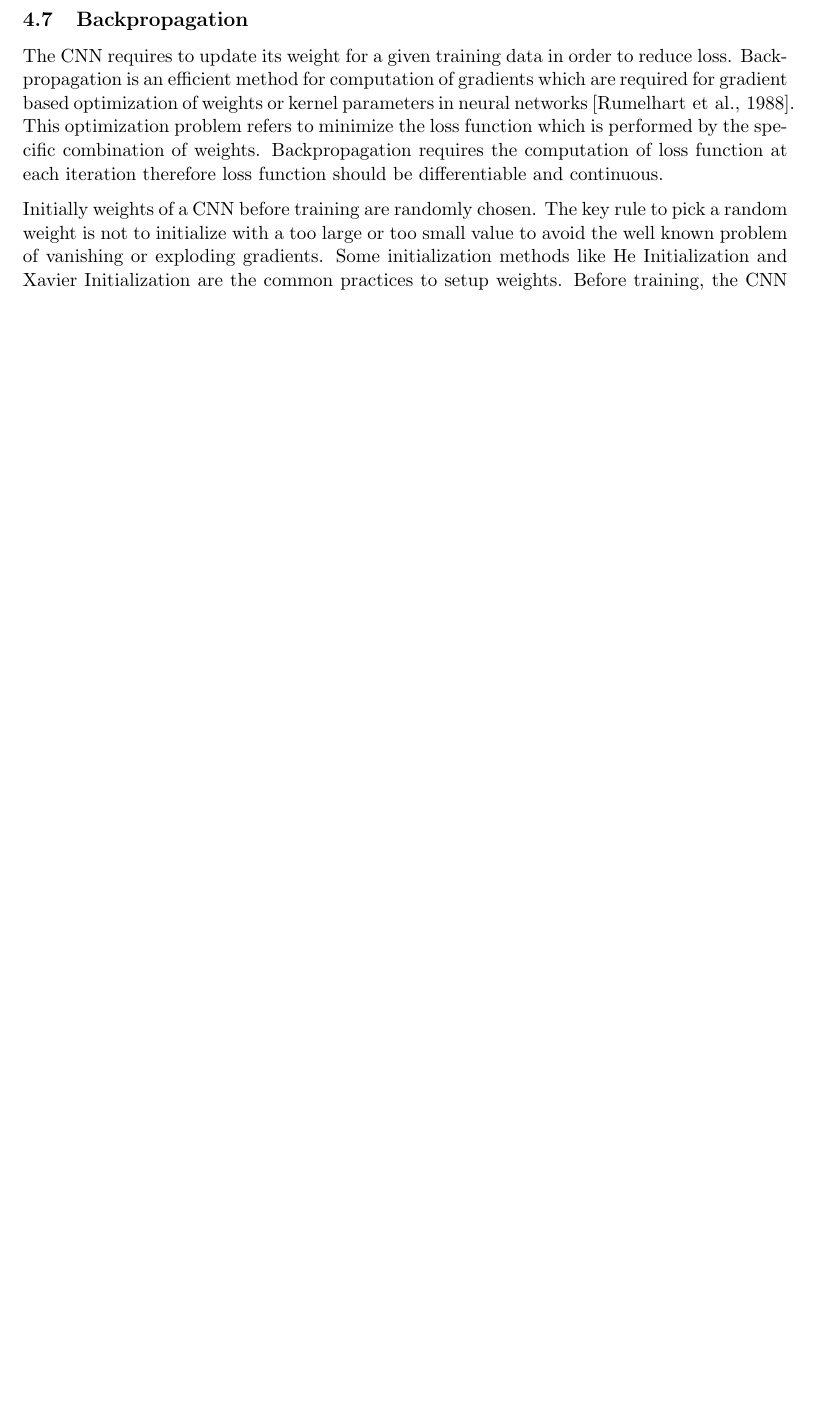
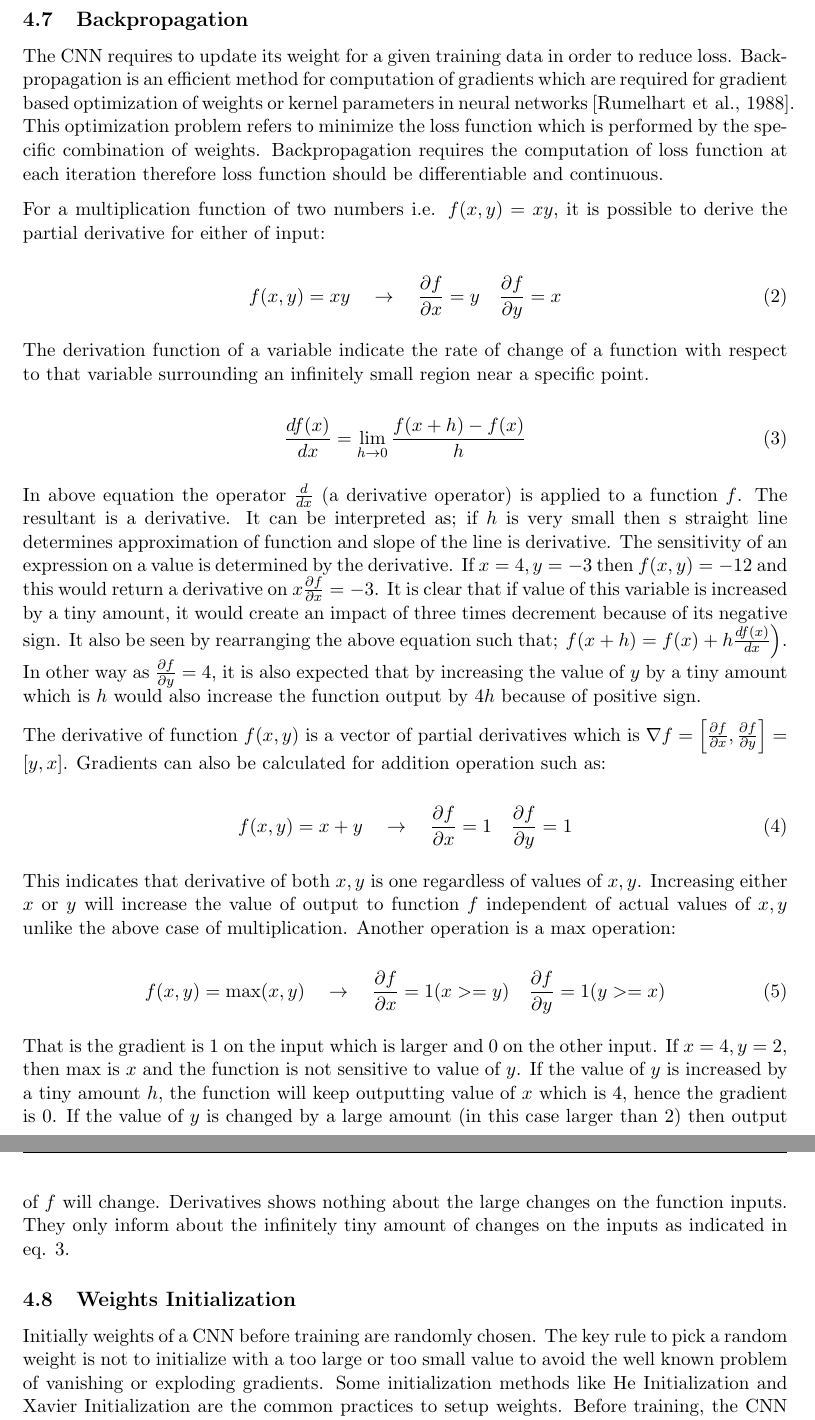
Before and after one commit to wtahir/Master-thesis, a LaTeX document (proposal/01_Latex_Template.tex): part of page 14 of 31 before the commit and two parts of pages 14 and 15 of 32 after it, the two joined at a grey line, cut so that both start at the same text, the shorter picture padded with empty space. Compiled offline with pdfLaTeX.

Commit message:
backprop

```diff
--- a/proposal/01_Latex_Template.tex
+++ b/proposal/01_Latex_Template.tex
@@ -367,6 +367,36 @@ In neural network exploding gradient refers to a problem when weight is larger t
 \subsection{Backpropagation}
 The CNN requires to update its weight for a given training data in order to reduce loss. Backpropagation is an efficient method for computation of gradients which are required for gradient based optimization of weights or kernel parameters in neural networks \cite{rumelhart1988learning}. This optimization problem refers to minimize the loss function which is performed by the specific combination of weights. Backpropagation requires the computation of loss function at each iteration therefore loss function should be differentiable and continuous.
 
+For a multiplication function of two numbers i.e. $f(x, y)=x y$, it is possible to derive the partial derivative for either of input:
+
+\begin{equation}
+f(x, y)=x y \quad \rightarrow \quad \frac{\partial f}{\partial x}=y \quad \frac{\partial f}{\partial y}=x
+\end{equation}
+
+The derivation function of a variable indicate the rate of change of a function with respect to that variable surrounding an infinitely small region near a specific point.
+
+\begin{equation}
+\frac{d f(x)}{d x}=\lim _{h \rightarrow 0} \frac{f(x+h)-f(x)}{h}
+\end{equation}
+
+In above equation the operator $ \frac{d}{d x} $ (a derivative operator) is applied to a function $f$. The resultant is a derivative. It can be interpreted as; if $h$ is very small then s straight line determines approximation of function and slope of the line is derivative. The sensitivity of an expression on a value is determined by the derivative. If $x=4, y=-3$ then $f(x, y)=-12$ and this would return a derivative on $x \frac{\partial f}{\partial x}=-3$. It is clear that if value of this variable is increased by a tiny amount, it would create an impact of three times decrement because of its negative sign. It also be seen by rearranging the above equation such that; $\left.f(x+h)=f(x)+h \frac{d f(x)}{d x}\right)$. In other way as $\frac{\partial f}{\partial y}=4$, it is also expected that by increasing the value of $y$ by a tiny amount which is $h$ would also increase the function output by $4h$ because of positive sign.
+
+The derivative of function $f(x,y)$ is a vector of partial derivatives which is $\nabla f=\left[\frac{\partial f}{\partial x}, \frac{\partial f}{\partial y}\right]=[y, x]$. Gradients can also be calculated for addition operation such as:
+
+\begin{equation}
+f(x, y)=x+y \quad \rightarrow \quad \frac{\partial f}{\partial x}=1 \quad \frac{\partial f}{\partial y}=1
+\end{equation}
+
+This indicates that derivative of both $x,y$ is one regardless of values of $x,y$. Increasing either $x$ or $y$ will increase the value of output to function $f$ independent of actual values of $x,y$ unlike the above case of multiplication. Another operation is a max operation:
+
+\begin{equation}
+f(x, y)=\max (x, y) \quad \rightarrow \quad \frac{\partial f}{\partial x}=1(x>=y) \quad \frac{\partial f}{\partial y}=1(y>=x)
+\end{equation}
+
+That is the gradient is 1 on the input which is larger and 0 on the other input. If $x = 4, y=2$, then max is $x$ and the function is not sensitive to value of $y$. If the value of $y$ is increased by a tiny amount $h$, the function will keep outputting value of $x$ which is 4, hence the gradient is 0. If the value of $y$ is changed by a large amount (in this case larger than 2) then output of $f$ will change. Derivatives shows nothing about the large changes on the function inputs. They only inform about the infinitely tiny amount of changes on the inputs as indicated in eq. 3.
+
+
+\subsection{Weights Initialization}
 Initially weights of a CNN before training are randomly chosen. The key rule to pick a random weight is not to initialize with a too large or too small value to avoid the well known problem of vanishing or exploding gradients. Some initialization methods like He Initialization and Xavier Initialization are the common practices to setup weights. Before training, the CNN is not able to make meaningful predictions because there is no relation between the input images and their annotated outputs with classes. This process is performed in training where weights are adjusted in a way so that difference between desired output and network output is minimized. In other words network is trained to look for the right features needed for classification.
 
 
```
Also changed, not shown: proposal/01_Latex_Template.pdf, 4 other files.
